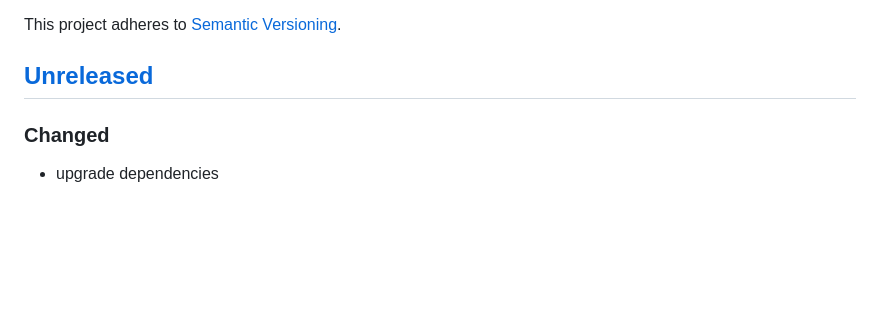
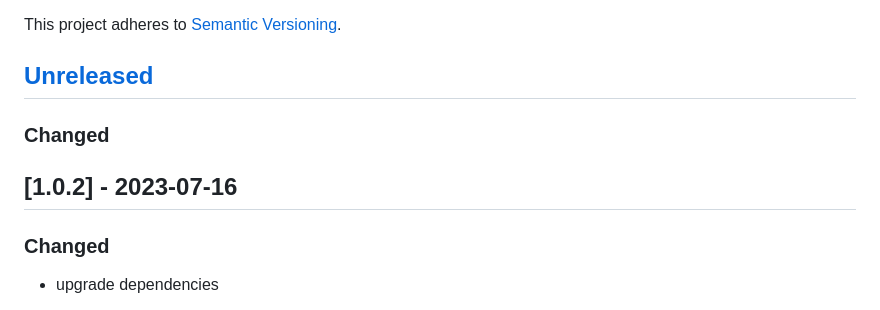
Before and after one commit to tsamaya/opencage-api-client, a Markdown page: CHANGELOG.md, the part around the change. Rendered like a GitHub page; blank space fills up the shorter version.

Commit message:
Changelog

```diff
--- a/CHANGELOG.md
+++ b/CHANGELOG.md
@@ -5,6 +5,10 @@ All notable changes to this project will be documented in this file.
 This project adheres to [Semantic Versioning](https://semver.org/spec/v2.0.0.html).
 
 ## [Unreleased]
+
+### Changed
+
+## [1.0.2] - 2023-07-16
 
 ### Changed
 
```
